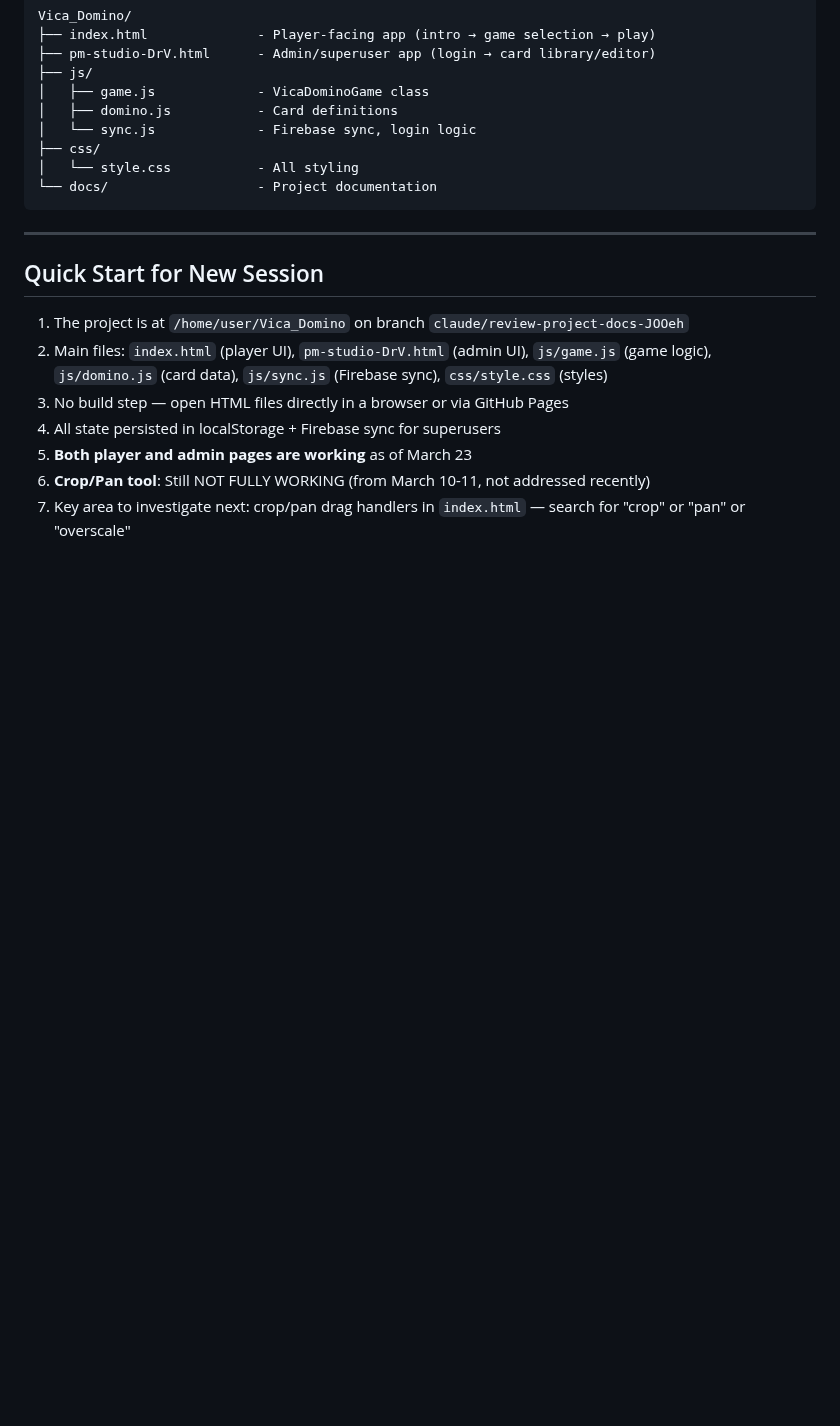
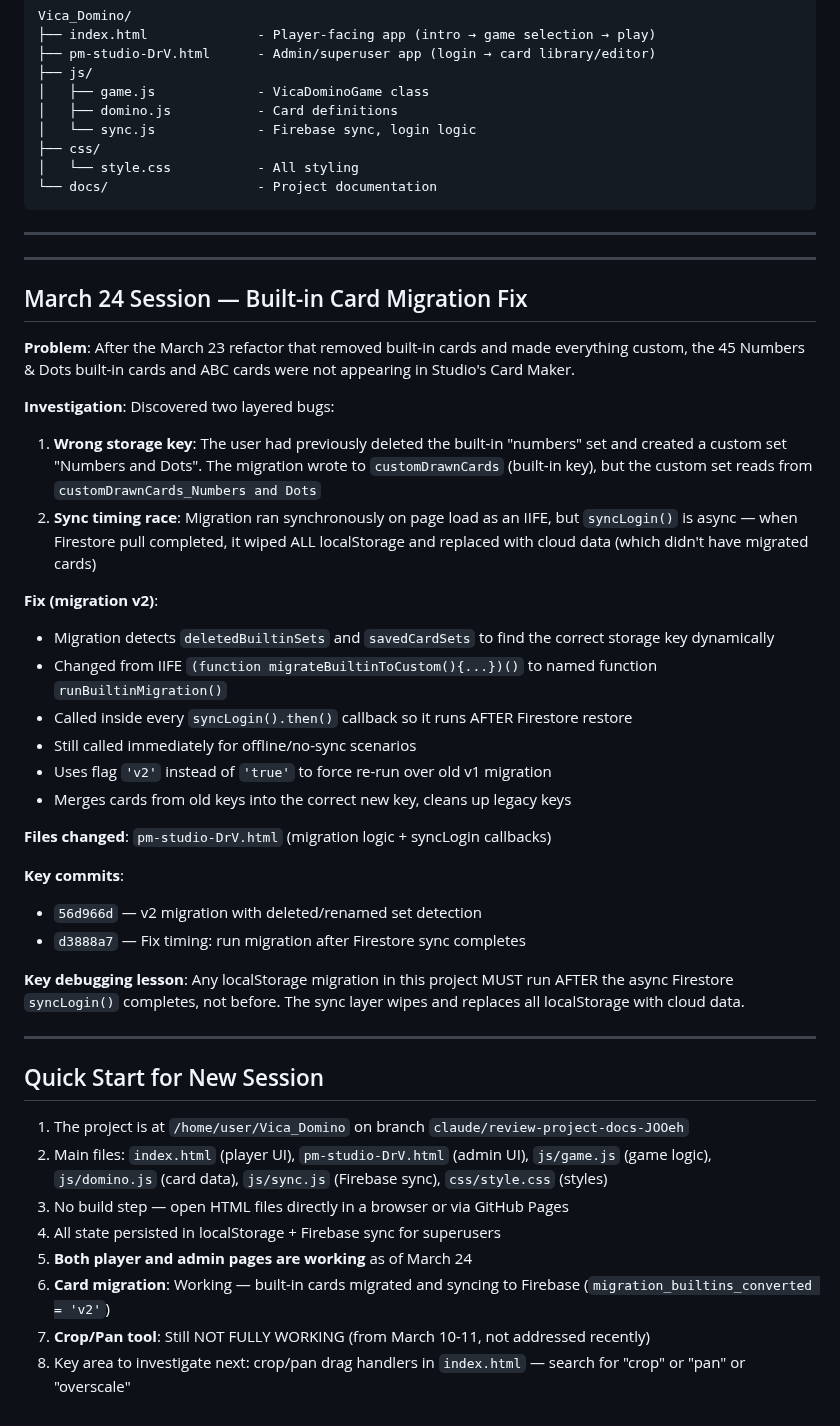
Before and after one commit to vkofman56/Vica_Domino, a Markdown page: docs/STATUS_NOTES.md, the part around the change. Drawn GitHub-style; blank space fills up the shorter version.

Commit message:
Update docs with March 24 session notes (migration fix)
https://claude.ai/code/session_01QAZGdRjybEM5wUeCQGrJfJ

```diff
--- a/docs/STATUS_NOTES.md
+++ b/docs/STATUS_NOTES.md
@@ -532,12 +532,41 @@ Vica_Domino/
 
 ---
 
+---
+
+## March 24 Session — Built-in Card Migration Fix
+
+**Problem**: After the March 23 refactor that removed built-in cards and made everything custom, the 45 Numbers & Dots built-in cards and ABC cards were not appearing in Studio's Card Maker.
+
+**Investigation**: Discovered two layered bugs:
+1. **Wrong storage key**: The user had previously deleted the built-in "numbers" set and created a custom set "Numbers and Dots". The migration wrote to `customDrawnCards` (built-in key), but the custom set reads from `customDrawnCards_Numbers and Dots`
+2. **Sync timing race**: Migration ran synchronously on page load as an IIFE, but `syncLogin()` is async — when Firestore pull completed, it wiped ALL localStorage and replaced with cloud data (which didn't have migrated cards)
+
+**Fix (migration v2)**:
+- Migration detects `deletedBuiltinSets` and `savedCardSets` to find the correct storage key dynamically
+- Changed from IIFE `(function migrateBuiltinToCustom(){...})()` to named function `runBuiltinMigration()`
+- Called inside every `syncLogin().then()` callback so it runs AFTER Firestore restore
+- Still called immediately for offline/no-sync scenarios
+- Uses flag `'v2'` instead of `'true'` to force re-run over old v1 migration
+- Merges cards from old keys into the correct new key, cleans up legacy keys
+
+**Files changed**: `pm-studio-DrV.html` (migration logic + syncLogin callbacks)
+
+**Key commits**:
+- `56d966d` — v2 migration with deleted/renamed set detection
+- `d3888a7` — Fix timing: run migration after Firestore sync completes
+
+**Key debugging lesson**: Any localStorage migration in this project MUST run AFTER the async Firestore `syncLogin()` completes, not before. The sync layer wipes and replaces all localStorage with cloud data.
+
+---
+
 ## Quick Start for New Session
 
 1. The project is at `/home/user/Vica_Domino` on branch `claude/review-project-docs-JOOeh`
 2. Main files: `index.html` (player UI), `pm-studio-DrV.html` (admin UI), `js/game.js` (game logic), `js/domino.js` (card data), `js/sync.js` (Firebase sync), `css/style.css` (styles)
 3. No build step — open HTML files directly in a browser or via GitHub Pages
 4. All state persisted in localStorage + Firebase sync for superusers
-5. **Both player and admin pages are working** as of March 23
-6. **Crop/Pan tool**: Still NOT FULLY WORKING (from March 10-11, not addressed recently)
-7. Key area to investigate next: crop/pan drag handlers in `index.html` — search for "crop" or "pan" or "overscale"
+5. **Both player and admin pages are working** as of March 24
+6. **Card migration**: Working — built-in cards migrated and syncing to Firebase (`migration_builtins_converted = 'v2'`)
+7. **Crop/Pan tool**: Still NOT FULLY WORKING (from March 10-11, not addressed recently)
+8. Key area to investigate next: crop/pan drag handlers in `index.html` — search for "crop" or "pan" or "overscale"
```
Also changed, not shown: docs/MEMORY.md (+17 -4 lines).
